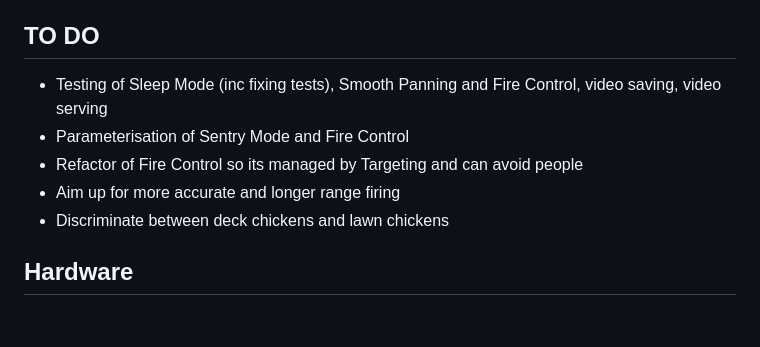
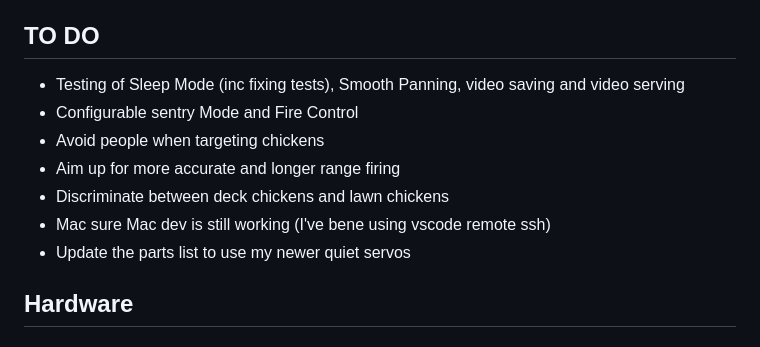
Before and after one commit to lukerohde/watercannon, a Markdown page: README.md, the part around the change. GitHub-like rendering.

Commit message:
Update todo

```diff
--- a/README.md
+++ b/README.md
@@ -67,11 +67,13 @@ Features
 
 TO DO
 --------
-* Testing of Sleep Mode (inc fixing tests), Smooth Panning and Fire Control, video saving, video serving
-* Parameterisation of Sentry Mode and Fire Control
-* Refactor of Fire Control so its managed by Targeting and can avoid people
+* Testing of Sleep Mode (inc fixing tests), Smooth Panning, video saving and video serving
+* Configurable sentry Mode and Fire Control
+* Avoid people when targeting chickens
 * Aim up for more accurate and longer range firing
 * Discriminate between deck chickens and lawn chickens
+* Mac sure Mac dev is still working (I've bene using vscode remote ssh)
+* Update the parts list to use my newer quiet servos
 
 Hardware
 --------
```
